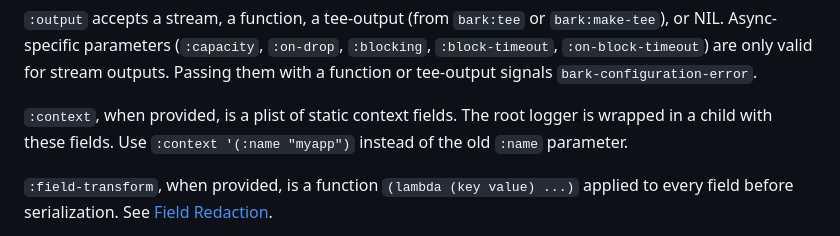
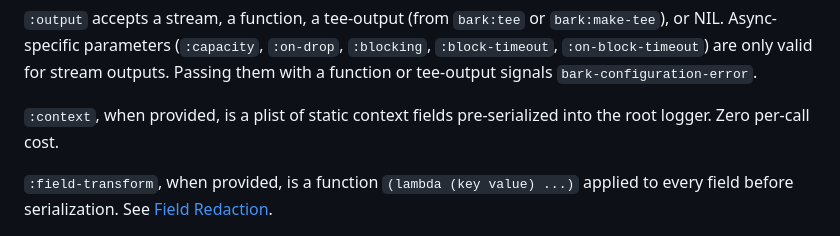
Before and after one commit to ivanbulanov/cl-bark, a Markdown page: README.md, the part around the change. Drawn GitHub-style.

Commit message:
Fix incorrect claim that :context wraps root logger in a child
make-logger with :context creates a root logger directly with
pre-serialized chindings — it does NOT wrap in a child. The old
wording implied bark:stop would signal on such a logger.

```diff
--- a/README.md
+++ b/README.md
@@ -154,7 +154,7 @@ Checks the level threshold only. Does not account for sampling, per-destination
 
 `:output` accepts a stream, a function, a tee-output (from `bark:tee` or `bark:make-tee`), or NIL. Async-specific parameters (`:capacity`, `:on-drop`, `:blocking`, `:block-timeout`, `:on-block-timeout`) are only valid for stream outputs. Passing them with a function or tee-output signals `bark-configuration-error`.
 
-`:context`, when provided, is a plist of static context fields. The root logger is wrapped in a child with these fields. Use `:context '(:name "myapp")` instead of the old `:name` parameter.
+`:context`, when provided, is a plist of static context fields pre-serialized into the root logger. Zero per-call cost.
 
 `:field-transform`, when provided, is a function `(lambda (key value) ...)` applied to every field before serialization. See [Field Redaction](#field-redaction).
 
```
